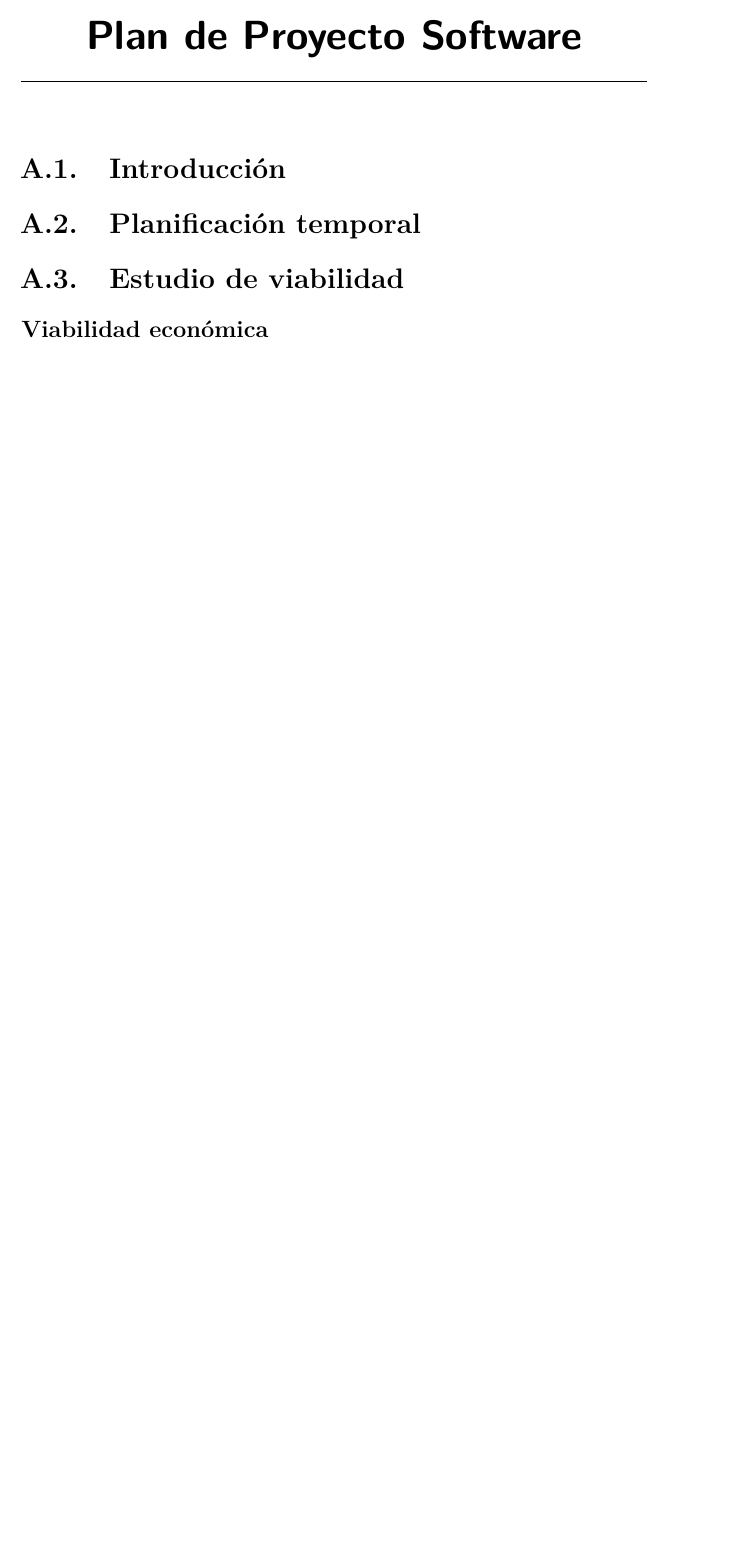
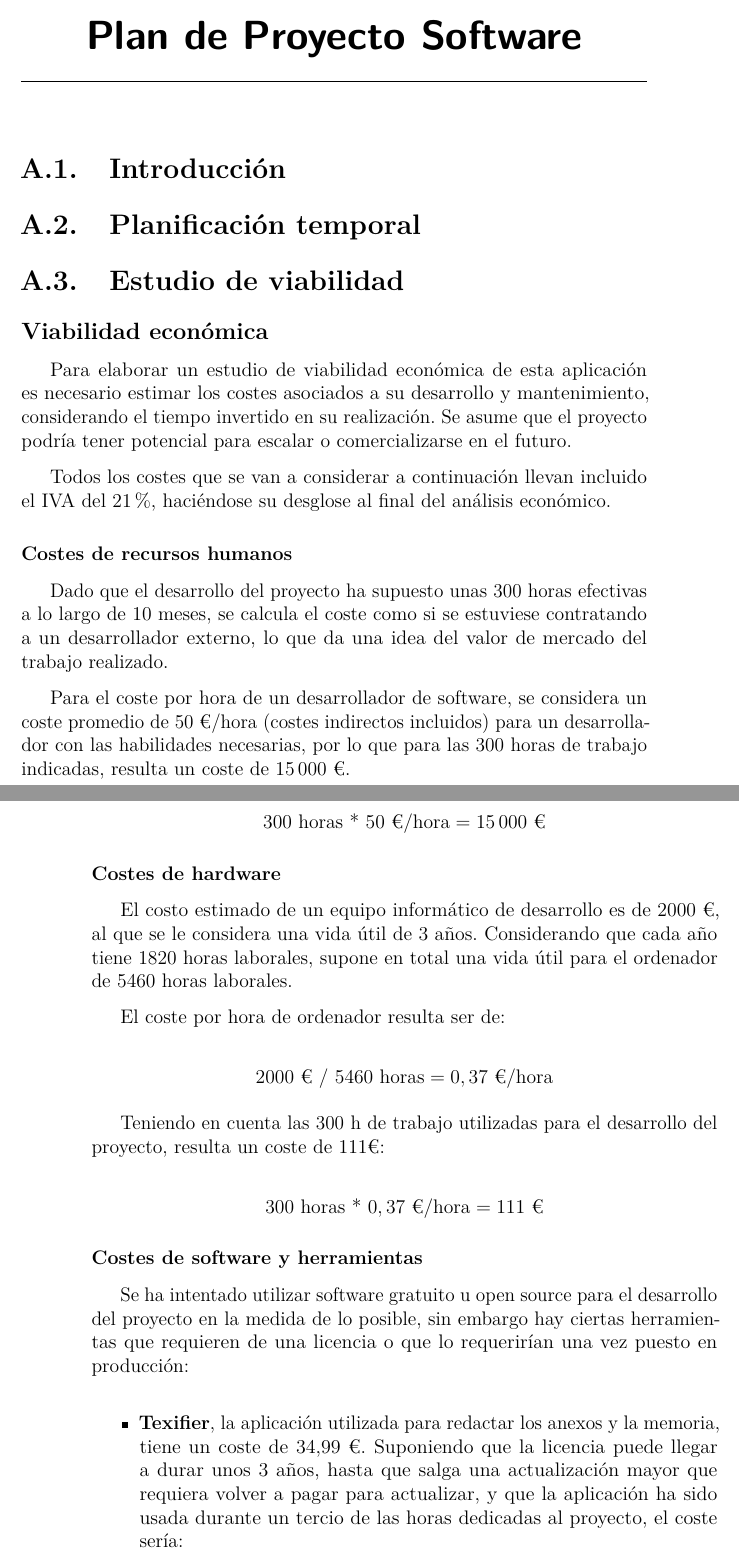
Before and after one commit to alvaromanjon/NutriMenu, a LaTeX book (docs/anexos.tex, which reads docs/tex/A_Plan_proyecto.tex): part of page 7 of 84 before the commit and two parts of pages 7 and 8 of 88 after it, the two joined at a grey line, cut so that both start at the same text, the shorter picture padded with empty space. Compiled offline with pdfLaTeX.

Commit message:
docs: Add economic feasibility study to Anexos (#40)

```diff
--- a/docs/anexos.tex
+++ b/docs/anexos.tex
@@ -15,6 +15,7 @@
 \RequirePackage{multirow}
 
 \usepackage{rest-api}
+\usepackage{siunitx}
 
 % Links
 \PassOptionsToPackage{hyphens}{url}\usepackage[colorlinks]{hyperref}
--- a/docs/tex/A_Plan_proyecto.tex
+++ b/docs/tex/A_Plan_proyecto.tex
@@ -8,3 +8,34 @@
 
 \subsection{Viabilidad económica}
 
+Para elaborar un estudio de viabilidad económica de esta aplicación es necesario estimar los costes asociados a su desarrollo y mantenimiento, considerando el tiempo invertido en su realización. Se asume que el proyecto podría tener potencial para escalar o comercializarse en el futuro.
+
+Todos los costes que se van a considerar a continuación llevan incluido el IVA del 21\%, haciéndose su desglose al final del análisis económico.
+
+\subsubsection{Costes de recursos humanos}
+
+Dado que el desarrollo del proyecto ha supuesto unas 300 horas efectivas a lo largo de 10 meses, se calcula el coste como si se estuviese contratando a un desarrollador externo, lo que da una idea del valor de mercado del trabajo realizado.
+
+Para el coste por hora de un desarrollador de software, se considera un coste promedio de 50 €/hora (costes indirectos incluidos) para un desarrollador con las habilidades necesarias, por lo que para las 300 horas de trabajo indicadas, resulta un coste de \num{15000} €.
+
+\[ 300 \text{ horas * } 50\text{ €/hora} = \num{15000}\text{ €}
+ \]
+
+ \subsubsection{Costes de hardware}
+
+El costo estimado de un equipo informático de desarrollo es de \num{2000} €, al que se le considera una vida útil de 3 años. Considerando que cada año tiene \num{1820} horas laborales, supone en total una vida útil para el ordenador de \num{5460} horas laborales.
+
+El coste por hora de ordenador resulta ser de:
+
+\[ \num{2000} \text{ € / } \num{5460} \text{ horas} = 0,37 \text{ €/hora}\]
+
+Teniendo en cuenta las 300 h de trabajo utilizadas para el desarrollo del proyecto, resulta un coste de 111€:
+
+\[\num{300} \text{ horas * } 0,37 \text{ €/hora} = 111 \text{ €}\]
+
+\subsubsection{Costes de software y herramientas}
+
+Se ha intentado utilizar software gratuito u open source para el desarrollo del proyecto en la medida de lo posible, sin embargo hay ciertas herramientas que requieren de una licencia o que lo requerirían una vez puesto en producción:
+
+\begin{itemize}
+	\item \textbf{Texifier}, la aplicación utilizada para redactar los anexos y la memoria, tiene un coste de 34,99 €. Suponiendo que la licencia puede llegar a durar unos 3 años, hasta que salga una actualización mayor que requiera volver a pagar para actualizar, y que la aplicación ha sido usada durante un tercio de las horas dedicadas al proyecto, el coste sería:
```
Also changed, not shown: docs/img/GoogleCloud/google_cloud_pricing.jpeg (added), docs/tex/A_Plan_proyecto.tex (51 more changed lines).
